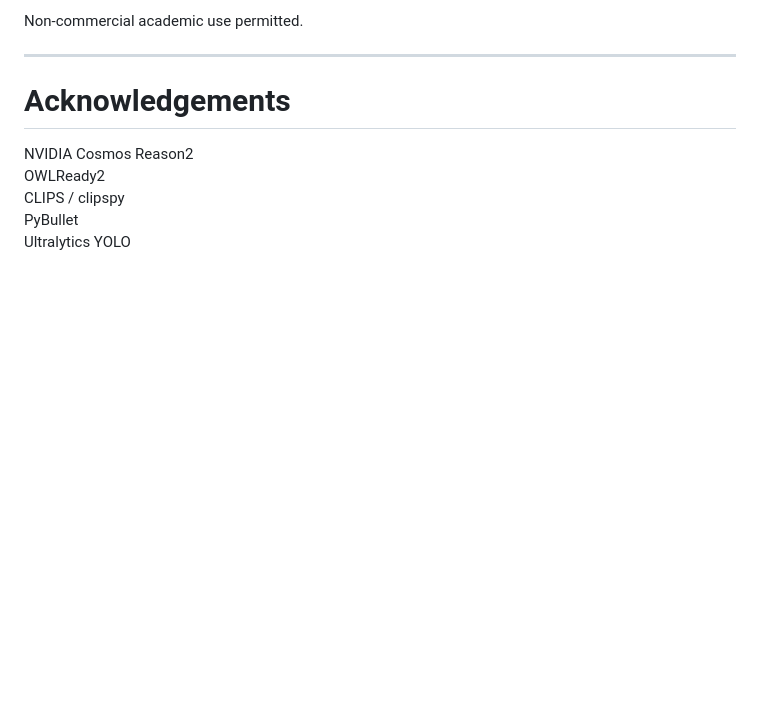
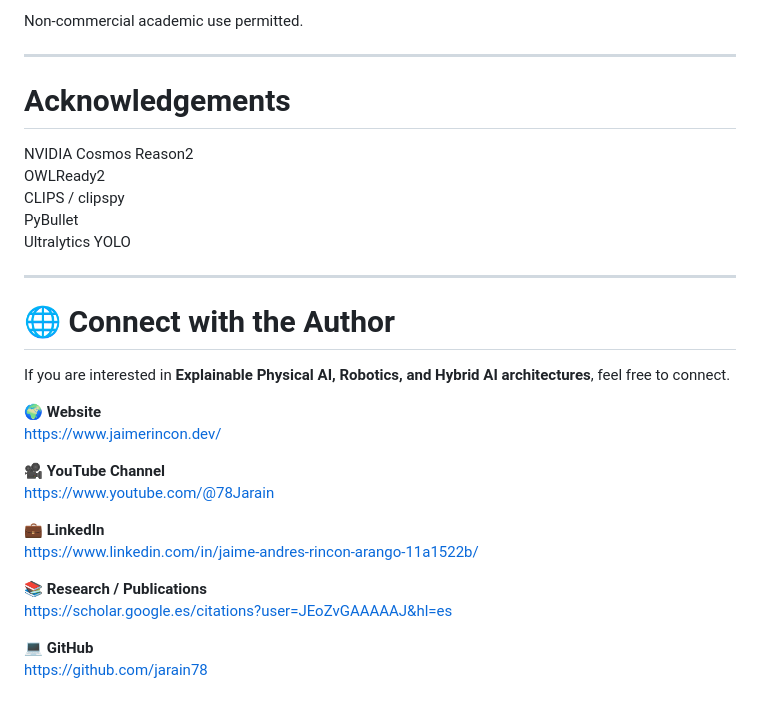
Before and after one commit to jarain78/HYDRA-PAI, a Markdown page: README.md, the part around the change. Rendered like a GitHub page; blank space fills up the shorter version.

```diff
--- a/README.md
+++ b/README.md
@@ -234,3 +234,25 @@ OWLReady2
 CLIPS / clipspy
 PyBullet
 Ultralytics YOLO
+
+
+---
+
+# 🌐 Connect with the Author
+
+If you are interested in **Explainable Physical AI, Robotics, and Hybrid AI architectures**, feel free to connect.
+
+🌍 **Website**
+https://www.jaimerincon.dev/
+
+🎥 **YouTube Channel**
+https://www.youtube.com/@78Jarain
+
+💼 **LinkedIn**
+https://www.linkedin.com/in/jaime-andres-rincon-arango-11a1522b/
+
+📚 **Research / Publications**
+https://scholar.google.es/citations?user=JEoZvGAAAAAJ&hl=es
+
+💻 **GitHub**
+https://github.com/jarain78
```
